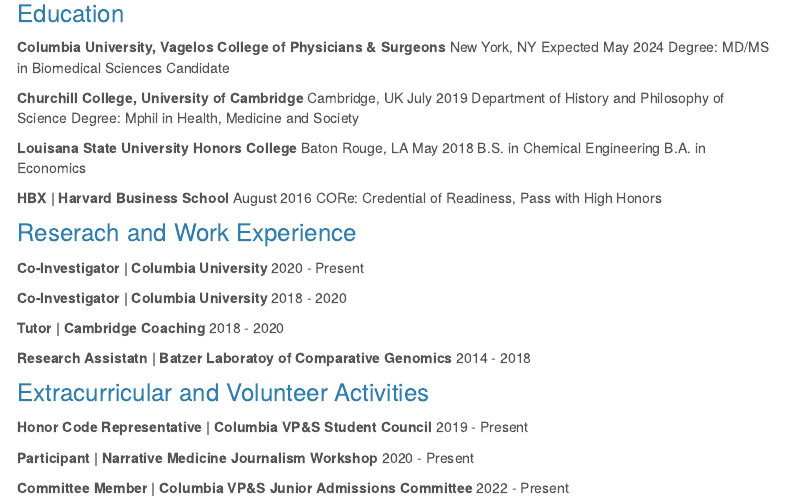
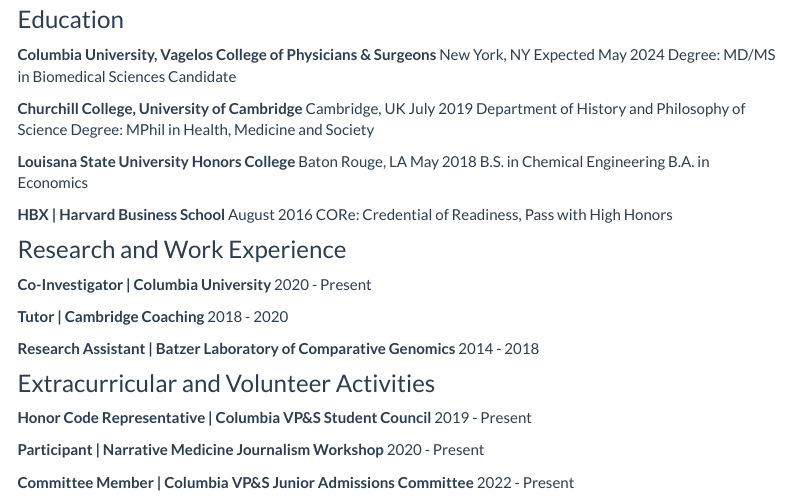
Before and after one commit to Meltaria/8105_FP_YH_HM_JM_MD.github.io, an R Markdown document (Michael Denham.Rmd): the page in a window 1100 px wide, from 140 px down. Rendered offline with R 4.5, knitr and Pandoc, with nearby package versions; menus at the side of the page are left out.

Commit message:
Edited Michael Denham.Rmd for typos

```diff
--- a/Michael Denham.Rmd
+++ b/Michael Denham.Rmd
@@ -4,7 +4,7 @@
   html_document:
     toc: true
     toc_float: true
-    theme: cerulean
+    theme: flatly
 ---
 
 ### Education ###
@@ -13,7 +13,7 @@
 
 __Churchill College, University of Cambridge__  Cambridge, UK       July 2019
   Department of History and Philosophy of Science
-  Degree: Mphil in Health, Medicine and Society
+  Degree: MPhil in Health, Medicine and Society
 
 __Louisana State University Honors College__  Baton Rouge, LA       May 2018
   B.S. in Chemical Engineering
@@ -22,15 +22,12 @@
 __HBX | Harvard Business School__             August 2016
   CORe: Credential of Readiness, Pass with High Honors
 
-### Reserach and Work Experience ###
+### Research and Work Experience ###
 __Co-Investigator | Columbia University__                   2020 - Present
-
-
-__Co-Investigator | Columbia University__                   2018 - 2020
 
 __Tutor | Cambridge Coaching__                              2018 - 2020
 
-__Research Assistatn | Batzer Laboratoy of Comparative Genomics__  2014 - 2018
+__Research Assistant | Batzer Laboratory of Comparative Genomics__  2014 - 2018
 
 ### Extracurricular and Volunteer Activities ###
 __Honor Code Representative | Columbia VP&S Student Council__  2019 - Present
```
Also changed, not shown: Michael-Denham.html.
